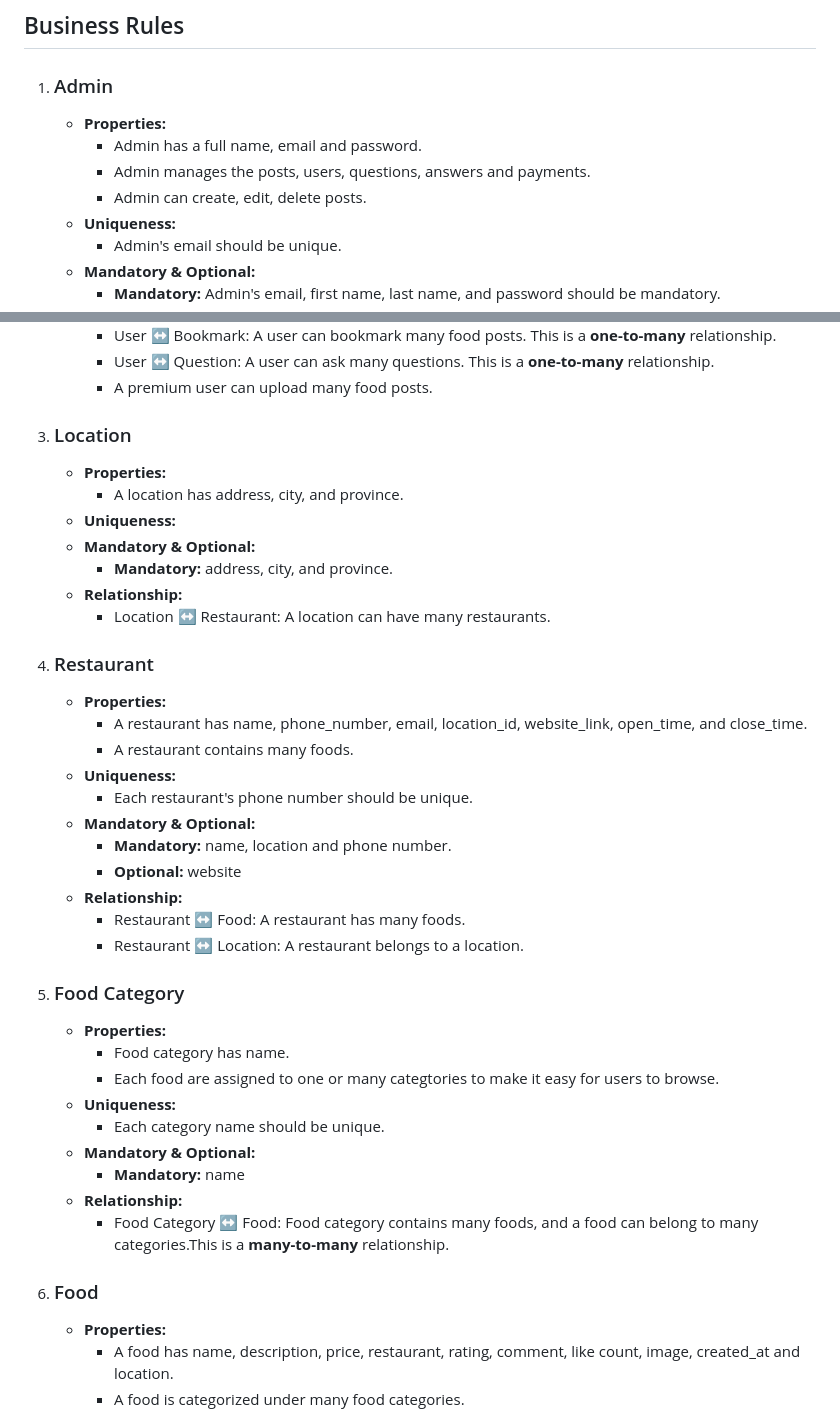
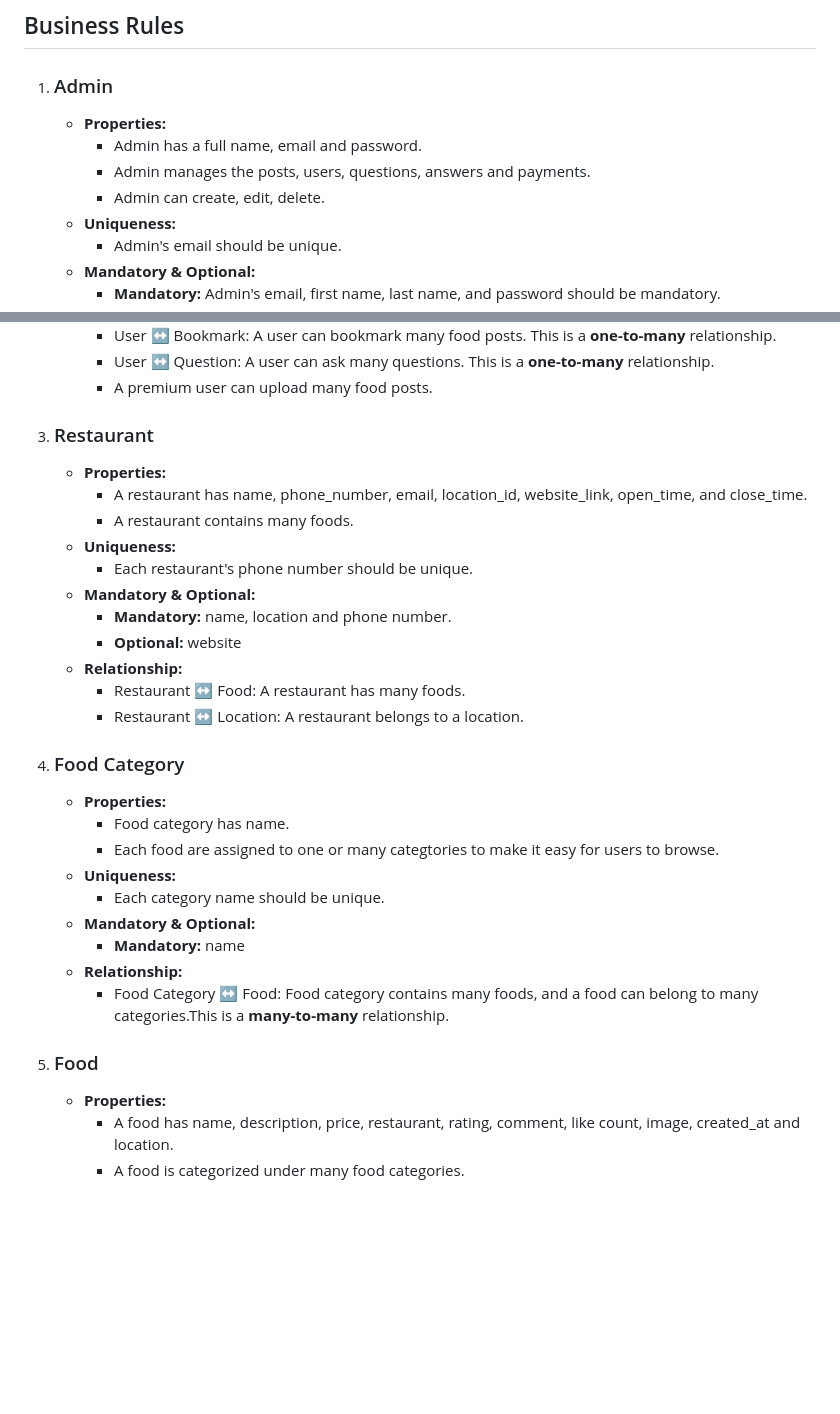
Before and after one commit to SmritiGrg/FYP-FoodiesArchive, a Markdown page: database/README.md, 2 parts joined by grey strips. GitHub-like rendering; blank space fills up the shorter version.

```diff
--- a/database/README.md
+++ b/database/README.md
@@ -8,7 +8,7 @@
     - **Properties:**
         - Admin has a full name, email and password.
         - Admin manages the posts, users, questions, answers and payments.
-        - Admin can create, edit, delete posts.
+        - Admin can create, edit, delete.
     - **Uniqueness:**
         - Admin's email should be unique.
     - **Mandatory & Optional:**
@@ -38,15 +38,7 @@
         - User &harr; Bookmark: A user can bookmark many food posts. This is a **one-to-many** relationship.
         - User &harr; Question: A user can ask many questions. This is a **one-to-many** relationship.
         - A premium user can upload many food posts.
-3. ### Location
-    - **Properties:**
-        - A location has address, city, and province.
-    - **Uniqueness:**
-    - **Mandatory & Optional:**
-        - **Mandatory:** address, city, and province.
-    - **Relationship:**
-        - Location &harr; Restaurant: A location can have many restaurants.
-4. ### Restaurant
+3. ### Restaurant
     - **Properties:**
         -  A restaurant has name, phone_number, email, location_id, website_link, open_time, and close_time.
         -  A restaurant contains many foods.
@@ -58,7 +50,7 @@
     - **Relationship:**
         - Restaurant &harr; Food: A restaurant has many foods.
         - Restaurant &harr; Location: A restaurant belongs to a location.
-5. ### Food Category
+4. ### Food Category
     - **Properties:**
         - Food category has name.
         - Each food are assigned to one or many categtories to make it easy for users to browse.
@@ -68,7 +60,7 @@
         - **Mandatory:** name
     - **Relationship:**
         - Food Category &harr; Food:  Food category contains many foods, and a food can belong to many categories.This is a **many-to-many** relationship.
-6. ### Food
+5. ### Food
     - **Properties:**
         - A food has name, description, price, restaurant, rating, comment, like count, image, created_at and location.
         - A food is categorized under many food categories.
```
Also changed, not shown: other parts of database/README.md (+13 -19 lines).
